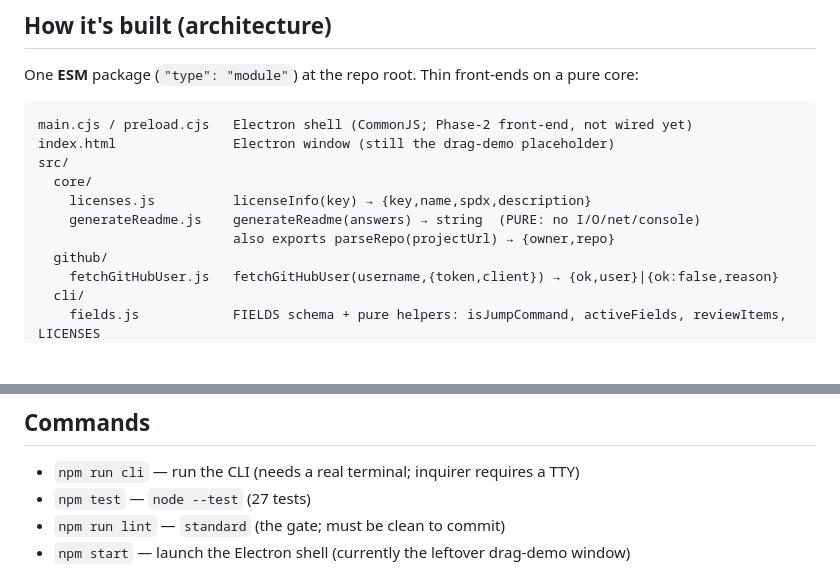
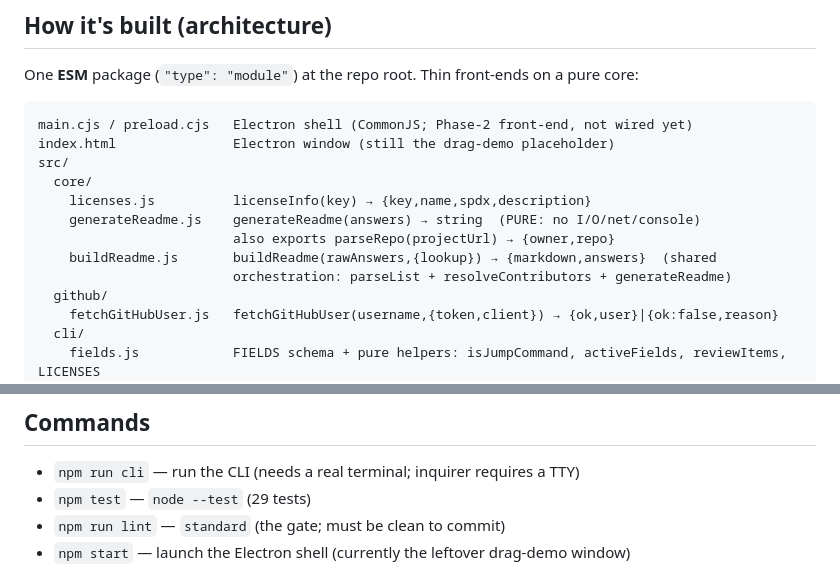
Before and after one commit to deawar/readMeGen, a Markdown page: primer.md, 2 parts joined by grey strips. Drawn GitHub-style; blank space fills up the shorter version.

```diff
--- a/primer.md
+++ b/primer.md
@@ -32,6 +36,8 @@ src/
     licenses.js          licenseInfo(key) → {key,name,spdx,description}
     generateReadme.js    generateReadme(answers) → string  (PURE: no I/O/net/console)
                          also exports parseRepo(projectUrl) → {owner,repo}
+    buildReadme.js       buildReadme(rawAnswers,{lookup}) → {markdown,answers}  (shared
+                         orchestration: parseList + resolveContributors + generateReadme)
   github/
     fetchGitHubUser.js   fetchGitHubUser(username,{token,client}) → {ok,user}|{ok:false,reason}
   cli/
@@ -58,7 +64,7 @@ collector feeding the same `generateReadme`).
 
 ## Commands
 - `npm run cli`  — run the CLI (needs a real terminal; inquirer requires a TTY)
-- `npm test`     — `node --test` (27 tests)
+- `npm test`     — `node --test` (29 tests)
 - `npm run lint` — `standard` (the gate; must be clean to commit)
 - `npm start`    — launch the Electron shell (currently the leftover drag-demo window)
 
```
Also changed, not shown: other parts of primer.md (+17 -18 lines).
